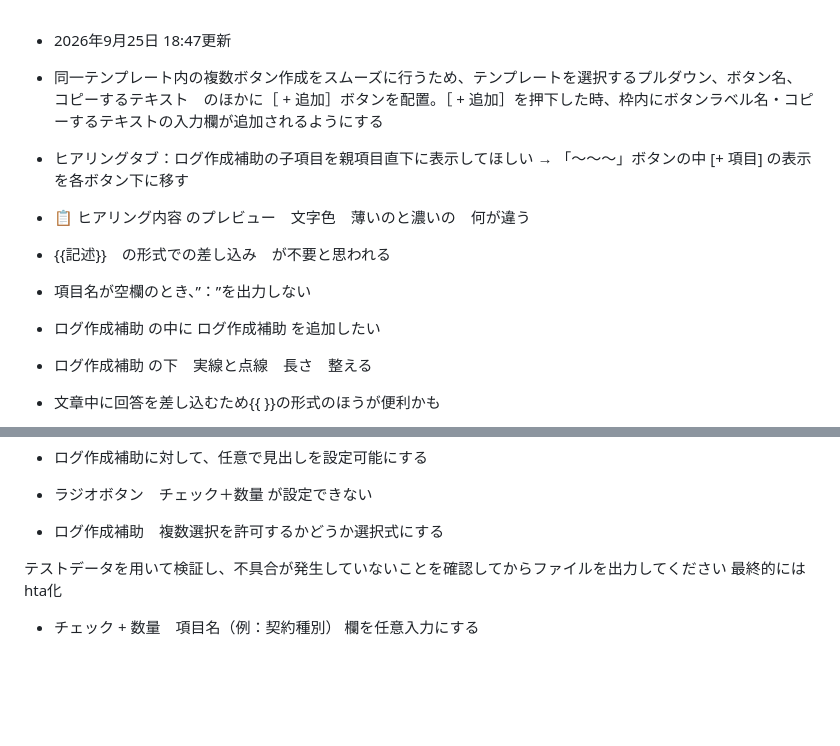
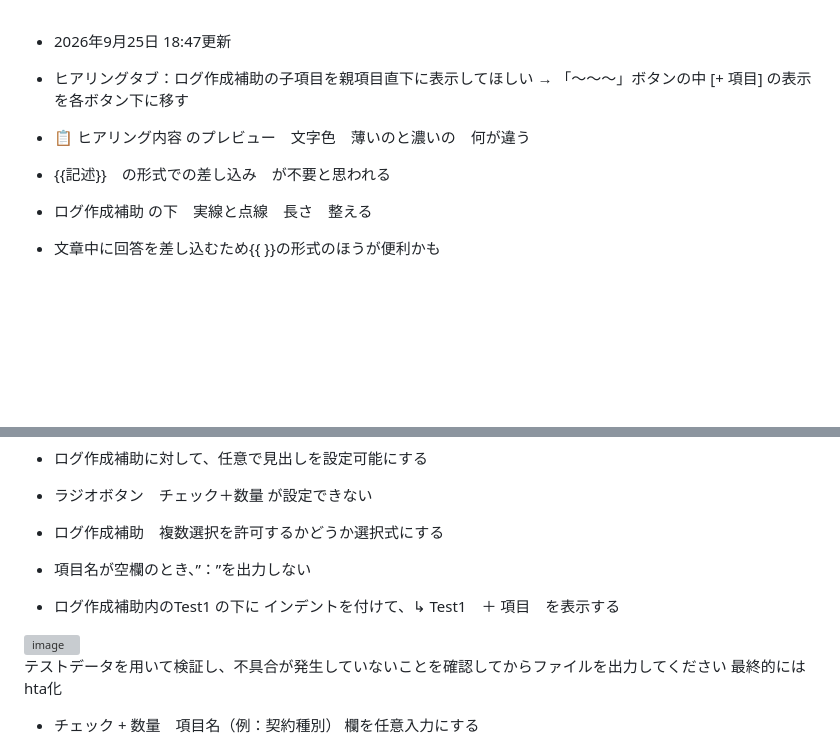
Before and after one commit to 887487/Ver4.2, a Markdown page: README.md, 2 parts joined by grey strips. GitHub-like rendering; blank space fills up the shorter version; grey boxes are pictures that could not be loaded.

```diff
--- a/README.md
+++ b/README.md
@@ -1,11 +1,8 @@
 * 2026年9月25日 18:47更新
-* 同一テンプレート内の複数ボタン作成をスムーズに行うため、テンプレートを選択するプルダウン、ボタン名、コピーするテキスト　のほかに［ + 追加］ボタンを配置。［ + 追加］を押下した時、枠内にボタンラベル名・コピーするテキストの入力欄が追加されるようにする
 
 * ヒアリングタブ：ログ作成補助の子項目を親項目直下に表示してほしい → 「～～～」ボタンの中 [+ 項目] の表示を各ボタン下に移す
 * 📋 ヒアリング内容 のプレビュー　文字色　薄いのと濃いの　何が違う
 * {{記述}}　の形式での差し込み　が不要と思われる
-* 項目名が空欄のとき、”：”を出力しない
-* ログ作成補助 の中に ログ作成補助 を追加したい
 * ログ作成補助 の下　実線と点線　長さ　整える
 * 文章中に回答を差し込むため{{ }}の形式のほうが便利かも
 * ログ作成補助　に　任意で見出しを追加可能にしてください
@@ -17,6 +14,9 @@
 * ログ作成補助に対して、任意で見出しを設定可能にする
 * ラジオボタン　チェック＋数量 が設定できない
 * ログ作成補助　複数選択を許可するかどうか選択式にする
+* 項目名が空欄のとき、”：”を出力しない
+* ログ作成補助内のTest1 の下に インデントを付けて、↳ Test1　＋ 項目　を表示する
+<img width="951" height="186" alt="image" src="https://github.com/user-attachments/assets/62d8f626-f0e5-46cc-955b-44fba39e4c93" />
 
 
 テストデータを用いて検証し、不具合が発生していないことを確認してからファイルを出力してください
```
